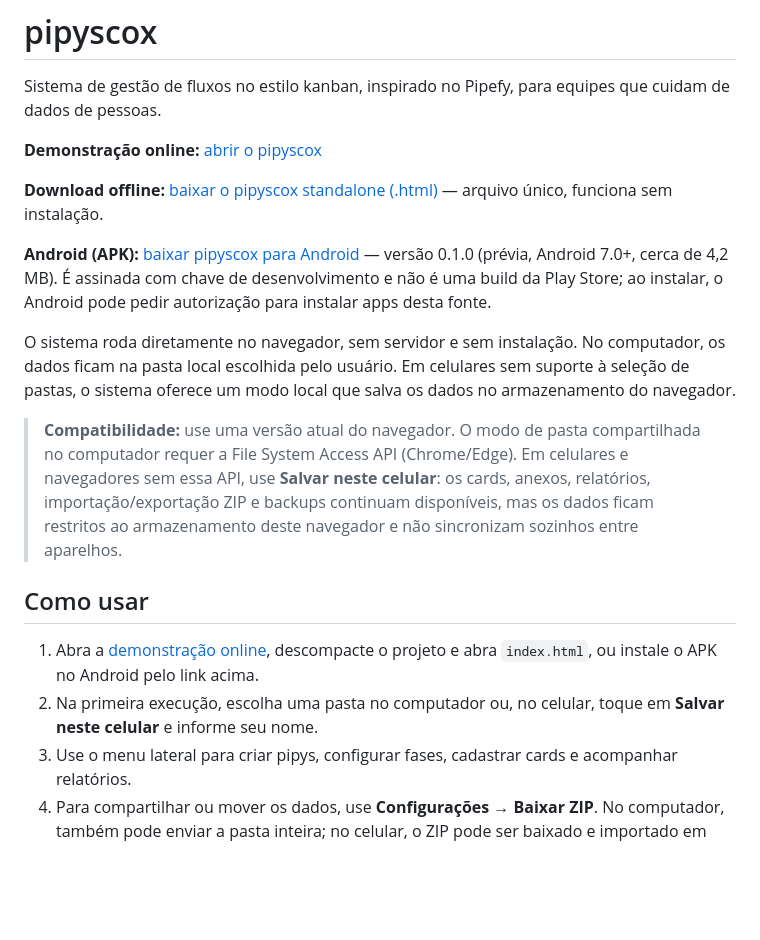
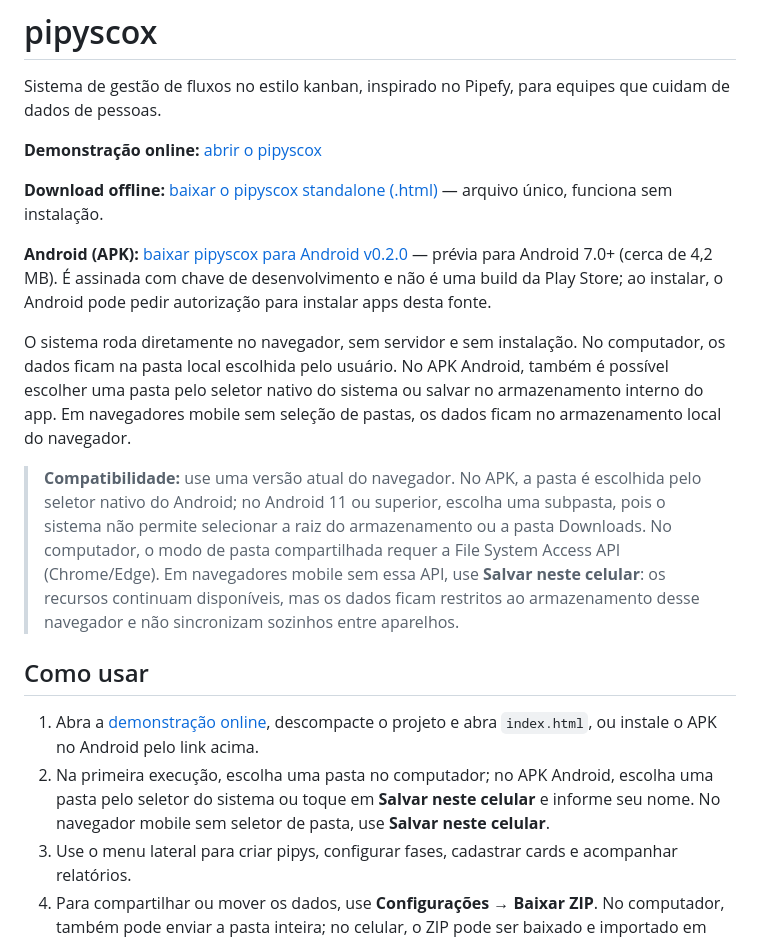
Before and after one commit to marcos-scox/pipyscox, a Markdown page: README.md, the part around the change. GitHub-like rendering; blank space fills up the shorter version.

Commit message:
Document Android APK v0.2.0 and folder picker

```diff
--- a/README.md
+++ b/README.md
@@ -6,16 +6,16 @@ Sistema de gestão de fluxos no estilo kanban, inspirado no Pipefy, para equipes
 
 **Download offline:** [baixar o pipyscox standalone (.html)](https://github.com/marcos-scox/pipyscox/raw/031247ce30baec46b289596517843bdce000963c/dist/pipyscox-standalone.html) — arquivo único, funciona sem instalação.
 
-**Android (APK):** [baixar pipyscox para Android](https://github.com/marcos-scox/pipyscox/releases/download/android-v0.1.0/pipyscox-android.apk) — versão 0.1.0 (prévia, Android 7.0+, cerca de 4,2 MB). É assinada com chave de desenvolvimento e não é uma build da Play Store; ao instalar, o Android pode pedir autorização para instalar apps desta fonte.
+**Android (APK):** [baixar pipyscox para Android v0.2.0](https://github.com/marcos-scox/pipyscox/releases/download/android-v0.2.0/pipyscox-android.apk) — prévia para Android 7.0+ (cerca de 4,2 MB). É assinada com chave de desenvolvimento e não é uma build da Play Store; ao instalar, o Android pode pedir autorização para instalar apps desta fonte.
 
-O sistema roda diretamente no navegador, sem servidor e sem instalação. No computador, os dados ficam na pasta local escolhida pelo usuário. Em celulares sem suporte à seleção de pastas, o sistema oferece um modo local que salva os dados no armazenamento do navegador.
+O sistema roda diretamente no navegador, sem servidor e sem instalação. No computador, os dados ficam na pasta local escolhida pelo usuário. No APK Android, também é possível escolher uma pasta pelo seletor nativo do sistema ou salvar no armazenamento interno do app. Em navegadores mobile sem seleção de pastas, os dados ficam no armazenamento local do navegador.
 
-> **Compatibilidade:** use uma versão atual do navegador. O modo de pasta compartilhada no computador requer a File System Access API (Chrome/Edge). Em celulares e navegadores sem essa API, use **Salvar neste celular**: os cards, anexos, relatórios, importação/exportação ZIP e backups continuam disponíveis, mas os dados ficam restritos ao armazenamento deste navegador e não sincronizam sozinhos entre aparelhos.
+> **Compatibilidade:** use uma versão atual do navegador. No APK, a pasta é escolhida pelo seletor nativo do Android; no Android 11 ou superior, escolha uma subpasta, pois o sistema não permite selecionar a raiz do armazenamento ou a pasta Downloads. No computador, o modo de pasta compartilhada requer a File System Access API (Chrome/Edge). Em navegadores mobile sem essa API, use **Salvar neste celular**: os recursos continuam disponíveis, mas os dados ficam restritos ao armazenamento desse navegador e não sincronizam sozinhos entre aparelhos.
 
 ## Como usar
 
 1. Abra a [demonstração online](https://htmlpreview.github.io/?https://raw.githubusercontent.com/marcos-scox/pipyscox/cac36be/index.html?v=mobile-20261001-fix5), descompacte o projeto e abra `index.html`, ou instale o APK no Android pelo link acima.
-2. Na primeira execução, escolha uma pasta no computador ou, no celular, toque em **Salvar neste celular** e informe seu nome.
+2. Na primeira execução, escolha uma pasta no computador; no APK Android, escolha uma pasta pelo seletor do sistema ou toque em **Salvar neste celular** e informe seu nome. No navegador mobile sem seletor de pasta, use **Salvar neste celular**.
 3. Use o menu lateral para criar pipys, configurar fases, cadastrar cards e acompanhar relatórios.
 4. Para compartilhar ou mover os dados, use **Configurações → Baixar ZIP**. No computador, também pode enviar a pasta inteira; no celular, o ZIP pode ser baixado e importado em outro aparelho.
 
```
